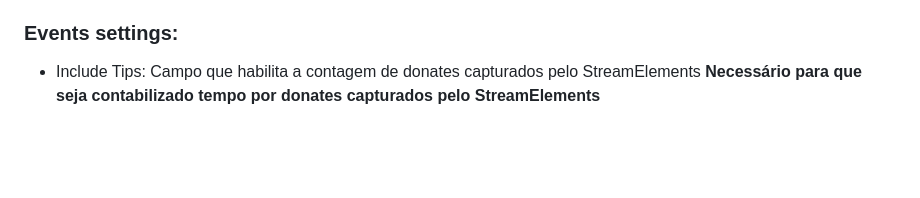
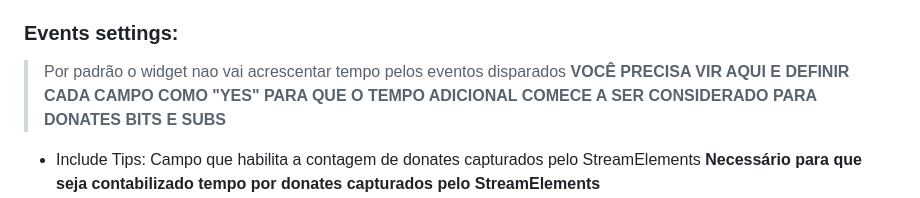
Before and after one commit to MsMisael/SE_Widget_CountDown, a Markdown page: README.md, the part around the change printed below. GitHub-like rendering; blank space fills up the shorter version.

Commit message:
Um ajuste simples no readme
Mais uma linhas pra ficar mais claro

```diff
--- a/README.md
+++ b/README.md
@@ -93,6 +93,7 @@ Aproveite o widget de contagem regressiva customizado para envolver sua audiênc
     **Exemplo 3: valor 10 será exibido o tempo adicional de 10 Marks**
 
 ### Events settings:
+> Por padrão o widget nao vai acrescentar tempo pelos eventos disparados **VOCÊ PRECISA VIR AQUI E DEFINIR CADA CAMPO COMO "YES" PARA QUE O TEMPO ADICIONAL COMECE A SER CONSIDERADO PARA DONATES BITS E SUBS**
 
 * Include Tips:
     Campo que habilita a contagem de donates capturados pelo StreamElements
```
Also changed, not shown: other parts of README.md (+1 -1 lines).
